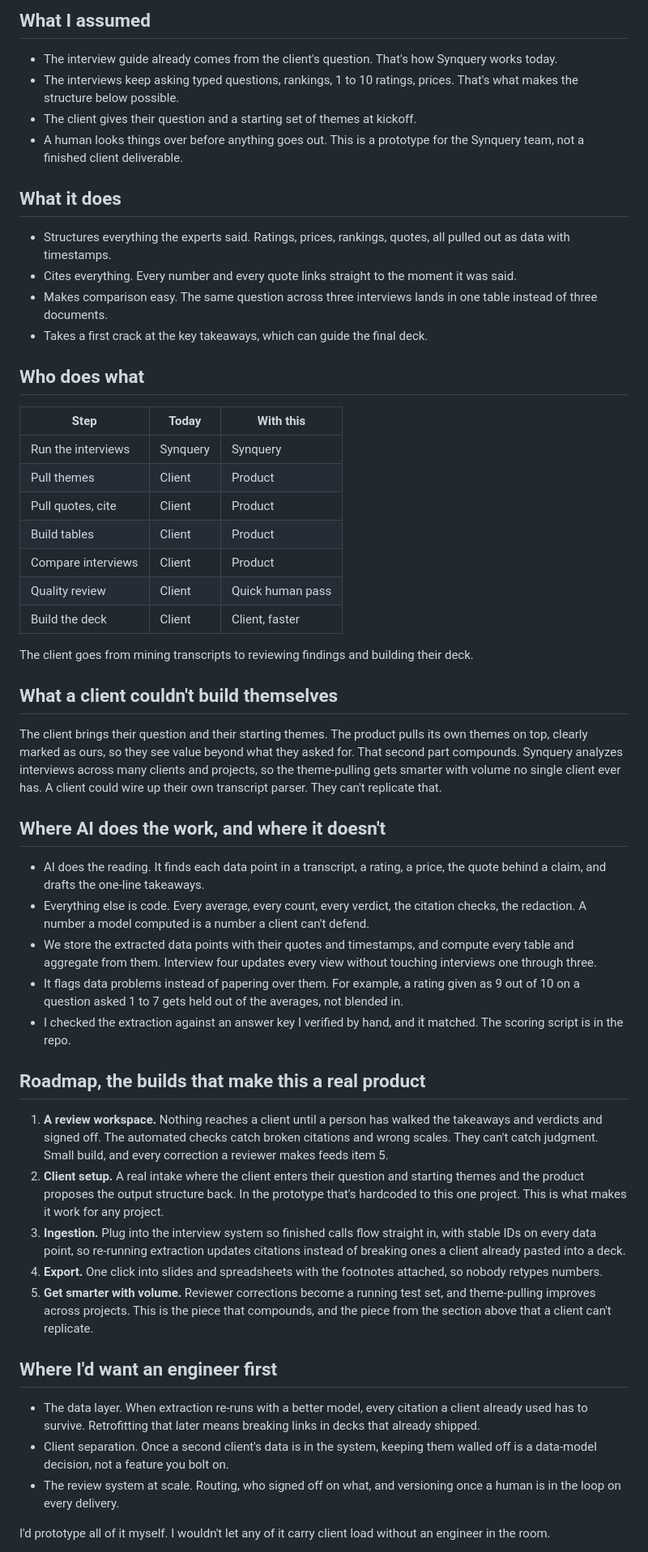
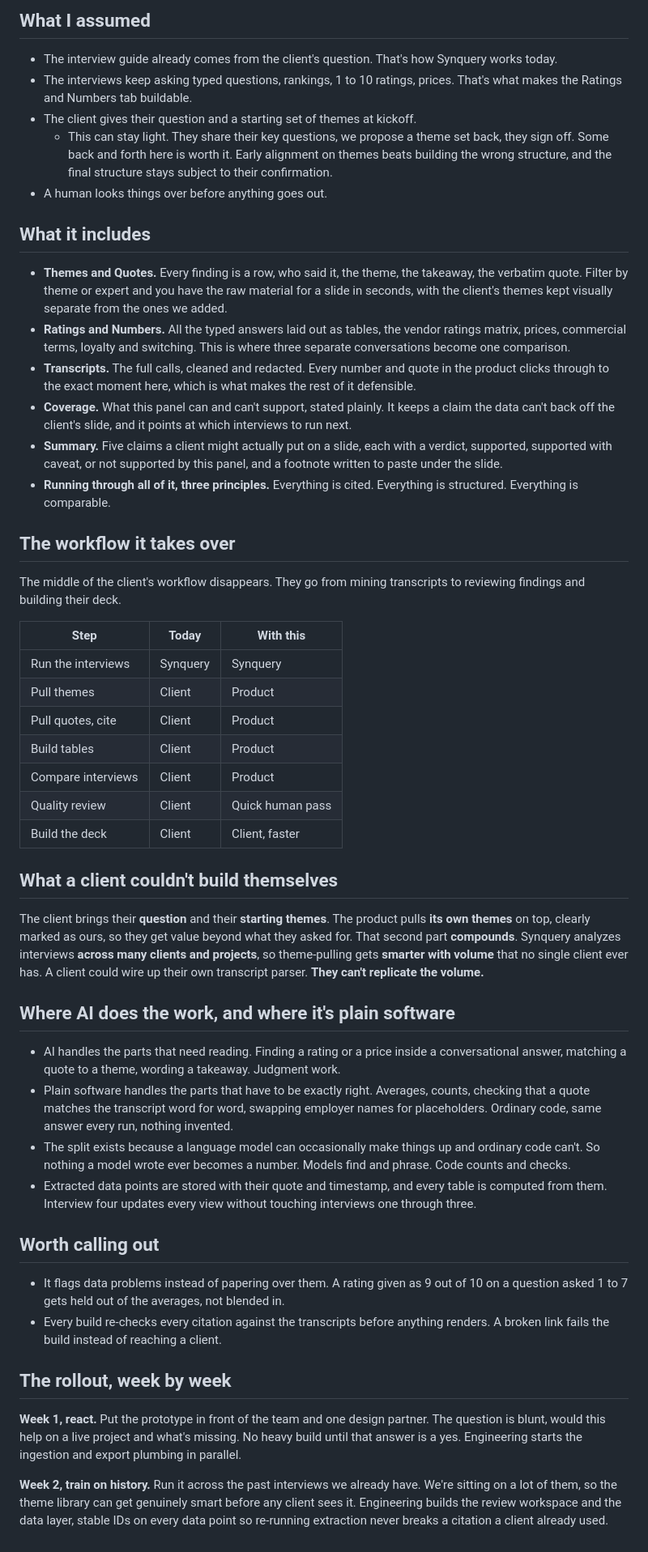
Before and after one commit to bigstewart2/synquery-synthesis, a Markdown page: WRITEUP.md, the part around one of its changes. Shown at 81% size. Drawn GitHub-style.

Commit message:
docs(writeup): tabs-and-value structure, workflow visual, week-by-week rollout
Per Stephen's review. Assumptions get the kickoff sub-note (client shares
questions, we propose themes back for sign-off, structure stays subject to
confirmation) and lose the prototype disclaimer. What-it-does becomes
what-it-includes, one bullet per tab with why it earns its place, closed by
the three principles. The who-does-what table reads as the workflow the client
no longer deals with, rendered as a before/after chevron visual in the PDF.
The couldn't-build-it section gets bolding for scan. AI-vs-code rewritten so
the split is explained rather than asserted, with the accuracy digits and the
answer-key sentence gone. Flagging moves to a Worth-calling-out section.
Roadmap becomes a week-by-week rollout with owner rows, the engineer items
folded into the Engineering row, react before build, train on saved past
interviews, sandbox with design partners, then live and learning. What-I-left
-out deleted.

Co-Authored-By: Claude Fable 5 <noreply@anthropic.com>

```diff
--- a/WRITEUP.md
+++ b/WRITEUP.md
@@ -7,18 +7,23 @@ Today the client gets raw transcripts and has to mine them by hand. The goal her
 ## What I assumed
 
 - The interview guide already comes from the client's question. That's how Synquery works today.
-- The interviews keep asking typed questions, rankings, 1 to 10 ratings, prices. That's what makes the structure below possible.
+- The interviews keep asking typed questions, rankings, 1 to 10 ratings, prices. That's what makes the Ratings and Numbers tab buildable.
 - The client gives their question and a starting set of themes at kickoff.
-- A human looks things over before anything goes out. This is a prototype for the Synquery team, not a finished client deliverable.
+  - This can stay light. They share their key questions, we propose a theme set back, they sign off. Some back and forth here is worth it. Early alignment on themes beats building the wrong structure, and the final structure stays subject to their confirmation.
+- A human looks things over before anything goes out.
 
-## What it does
+## What it includes
 
-- Structures everything the experts said. Ratings, prices, rankings, quotes, all pulled out as data with timestamps.
-- Cites everything. Every number and every quote links straight to the moment it was said.
-- Makes comparison easy. The same question across three interviews lands in one table instead of three documents.
-- Takes a first crack at the key takeaways, which can guide the final deck.
+- **Themes and Quotes.** Every finding is a row, who said it, the theme, the takeaway, the verbatim quote. Filter by theme or expert and you have the raw material for a slide in seconds, with the client's themes kept visually separate from the ones we added.
+- **Ratings and Numbers.** All the typed answers laid out as tables, the vendor ratings matrix, prices, commercial terms, loyalty and switching. This is where three separate conversations become one comparison.
+- **Transcripts.** The full calls, cleaned and redacted. Every number and quote in the product clicks through to the exact moment here, which is what makes the rest of it defensible.
+- **Coverage.** What this panel can and can't support, stated plainly. It keeps a claim the data can't back off the client's slide, and it points at which interviews to run next.
+- **Summary.** Five claims a client might actually put on a slide, each with a verdict, supported, supported with caveat, or not supported by this panel, and a footnote written to paste under the slide.
+- **Running through all of it, three principles.** Everything is cited. Everything is structured. Everything is comparable.
 
-## Who does what
+## The workflow it takes over
+
+The middle of the client's workflow disappears. They go from mining transcripts to reviewing findings and building their deck.
 
 | Step               | Today    | With this        |
 |--------------------|----------|------------------|
@@ -30,33 +35,25 @@ Today the client gets raw transcripts and has to mine them by hand. The goal her
 | Quality review     | Client   | Quick human pass |
 | Build the deck     | Client   | Client, faster   |
 
-The client goes from mining transcripts to reviewing findings and building their deck.
-
 ## What a client couldn't build themselves
 
-The client brings their question and their starting themes. The product pulls its own themes on top, clearly marked as ours, so they see value beyond what they asked for. That second part compounds. Synquery analyzes interviews across many clients and projects, so the theme-pulling gets smarter with volume no single client ever has. A client could wire up their own transcript parser. They can't replicate that.
+The client brings their **question** and their **starting themes**. The product pulls **its own themes** on top, clearly marked as ours, so they get value beyond what they asked for. That second part **compounds**. Synquery analyzes interviews **across many clients and projects**, so theme-pulling gets **smarter with volume** that no single client ever has. A client could wire up their own transcript parser. **They can't replicate the volume.**
 
-## Where AI does the work, and where it doesn't
+## Where AI does the work, and where it's plain software
 
-- AI does the reading. It finds each data point in a transcript, a rating, a price, the quote behind a claim, and drafts the one-line takeaways.
-- Everything else is code. Every average, every count, every verdict, the citation checks, the redaction. A number a model computed is a number a client can't defend.
-- We store the extracted data points with their quotes and timestamps, and compute every table and aggregate from them. Interview four updates every view without touching interviews one through three.
-- It flags data problems instead of papering over them. For example, a rating given as 9 out of 10 on a question asked 1 to 7 gets held out of the averages, not blended in.
-- I checked the extraction against an answer key I verified by hand, and it matched. The scoring script is in the repo.
+- AI handles the parts that need reading. Finding a rating or a price inside a conversational answer, matching a quote to a theme, wording a takeaway. Judgment work.
+- Plain software handles the parts that have to be exactly right. Averages, counts, checking that a quote matches the transcript word for word, swapping employer names for placeholders. Ordinary code, same answer every run, nothing invented.
+- The split exists because a language model can occasionally make things up and ordinary code can't. So nothing a model wrote ever becomes a number. Models find and phrase. Code counts and checks.
+- Extracted data points are stored with their quote and timestamp, and every table is computed from them. Interview four updates every view without touching interviews one through three.
 
-## Roadmap, the builds that make this a real product
+## Worth calling out
 
-1. **A review workspace.** Nothing reaches a client until a person has walked the takeaways and verdicts and signed off. The automated checks catch broken citations and wrong scales. They can't catch judgment. Small build, and every correction a reviewer makes feeds item 5.
-2. **Client setup.** A real intake where the client enters their question and starting themes and the product proposes the output structure back. In the prototype that's hardcoded to this one project. This is what makes it work for any project.
-3. **Ingestion.** Plug into the interview system so finished calls flow straight in, with stable IDs on every data point, so re-running extraction updates citations instead of breaking ones a client already pasted into a deck.
-4. **Export.** One click into slides and spreadsheets with the footnotes attached, so nobody retypes numbers.
-5. **Get smarter with volume.** Reviewer corrections become a running test set, and theme-pulling improves across projects. This is the piece that compounds, and the piece from the section above that a client can't replicate.
+- It flags data problems instead of papering over them. A rating given as 9 out of 10 on a question asked 1 to 7 gets held out of the averages, not blended in.
+- Every build re-checks every citation against the transcripts before anything renders. A broken link fails the build instead of reaching a client.
 
-## Where I'd want an engineer first
+## The rollout, week by week
 
-- The data layer. When extraction re-runs with a better model, every citation a client already used has to survive. Retrofitting that later means breaking links in decks that already shipped.
-- Client separation. Once a second client's data is in the system, keeping them walled off is a data-model decision, not a feature you bolt on.
-- The review system at scale. Routing, who signed off on what, and versioning once a human is in the loop on every delivery.
+**Week 1, react.** Put the prototype in front of the team and one design partner. The question is blunt, would this help on a live project and what's missing. No heavy build until that answer is a yes. Engineering starts the ingestion and export plumbing in parallel.
 
-I'd prototype all of it myself. I wouldn't let any of it carry client load without an engineer in the room.
+**Week 2, train on history.** Run it across the past interviews we already have. We're sitting on a lot of them, so the theme library can get genuinely smart before any client sees it. Engineering builds the review workspace and the data layer, stable IDs on every data point so re-running extraction never breaks a citation a client already used.
 
```
Also changed, not shown: other parts of WRITEUP.md (+2 -2 lines).
